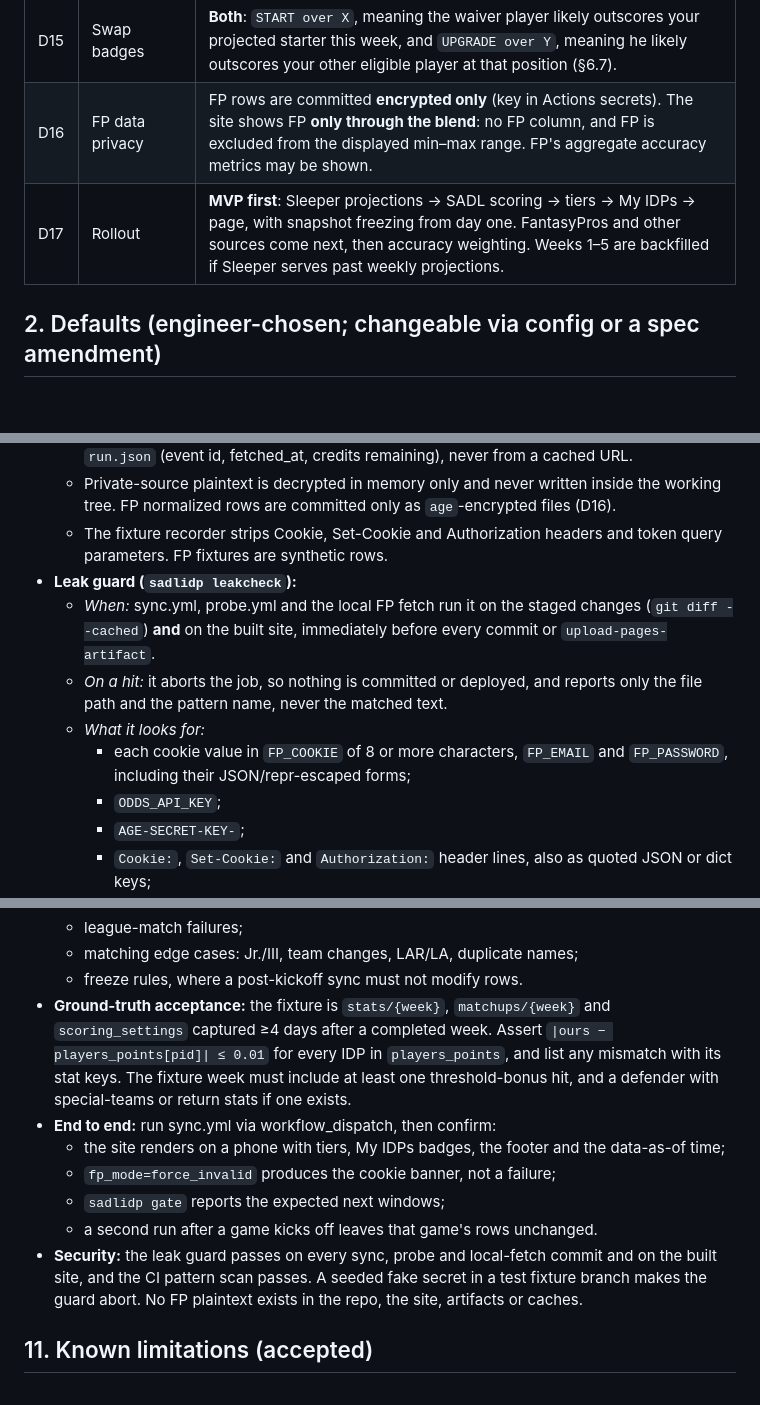
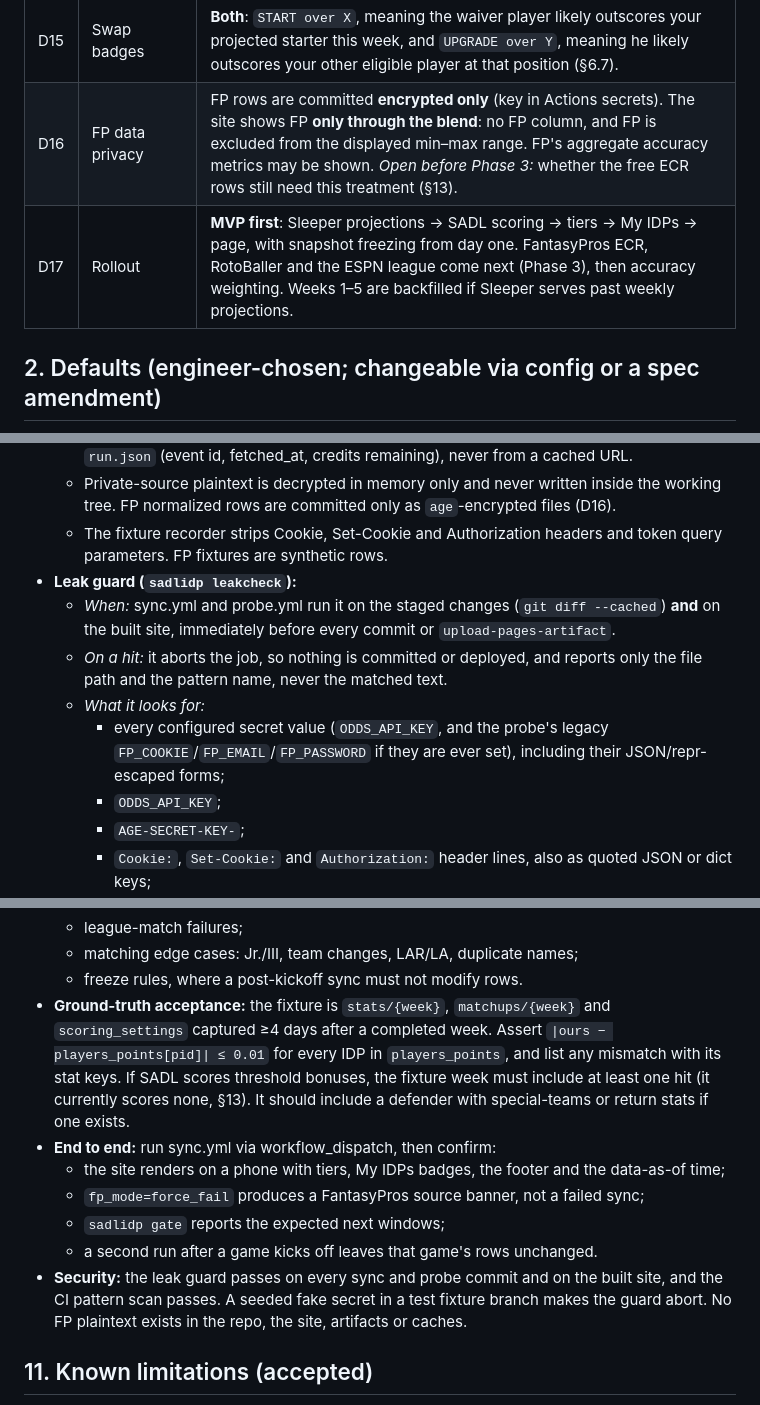
Before and after one commit to layne-burns/SADLidp, a Markdown page: SPEC.md, 3 parts joined by grey strips. GitHub-like rendering; blank space fills up the shorter version.

```diff
--- a/SPEC.md
+++ b/SPEC.md
@@ -27,8 +27,8 @@ SADL ("Slow Ass Draft League") is a Sleeper league whose IDP scoring differs fro
 | D13 | Sync timing | Manual button, plus an automatic run before SADL waivers process, plus weekend injury refreshes (§4.3). |
 | D14 | Dual eligibility | A player's position is **the one Sleeper counts toward the max-2 roster limit**. **Verified in Phase 1 (§13): Sleeper's designated `position` field** (DE/DT/NT/DL→DL, LB/OLB/ILB/MLB→LB, CB/S/FS/SS/DB→DB), not `fantasy_positions[0]`. He appears **only** in that position's list, with a **dual-eligible** tag (e.g. "LB · also DL"). |
 | D15 | Swap badges | **Both**: `START over X`, meaning the waiver player likely outscores your projected starter this week, and `UPGRADE over Y`, meaning he likely outscores your other eligible player at that position (§6.7). |
-| D16 | FP data privacy | FP rows are committed **encrypted only** (key in Actions secrets). The site shows FP **only through the blend**: no FP column, and FP is excluded from the displayed min–max range. FP's aggregate accuracy metrics may be shown. |
-| D17 | Rollout | **MVP first**: Sleeper projections → SADL scoring → tiers → My IDPs → page, with snapshot freezing from day one. FantasyPros and other sources come next, then accuracy weighting. Weeks 1–5 are backfilled if Sleeper serves past weekly projections. |
+| D16 | FP data privacy | FP rows are committed **encrypted only** (key in Actions secrets). The site shows FP **only through the blend**: no FP column, and FP is excluded from the displayed min–max range. FP's aggregate accuracy metrics may be shown. *Open before Phase 3:* whether the free ECR rows still need this treatment (§13). |
+| D17 | Rollout | **MVP first**: Sleeper projections → SADL scoring → tiers → My IDPs → page, with snapshot freezing from day one. FantasyPros ECR, RotoBaller and the ESPN league come next (Phase 3), then accuracy weighting. Weeks 1–5 are backfilled if Sleeper serves past weekly projections. |
 
 ## 2. Defaults (engineer-chosen; changeable via config or a spec amendment)
 - **Stack:** Python 3.12, `uv`, `httpx`, `selectolax`, `pydantic`, `jinja2`, `pytest`, `ruff`, and `age` for encryption. No database. Normalized JSON snapshots are committed under `data/`.
@@ -236,10 +237,10 @@ Tiers are computed over the available pool after §2 filters, locked players rem
   - Private-source plaintext is decrypted in memory only and never written inside the working tree. FP normalized rows are committed only as `age`-encrypted files (D16).
   - The fixture recorder strips Cookie, Set-Cookie and Authorization headers and token query parameters. FP fixtures are synthetic rows.
 - **Leak guard (`sadlidp leakcheck`):**
-  - *When:* sync.yml, probe.yml and the local FP fetch run it on the staged changes (`git diff --cached`) **and** on the built site, immediately before every commit or `upload-pages-artifact`.
+  - *When:* sync.yml and probe.yml run it on the staged changes (`git diff --cached`) **and** on the built site, immediately before every commit or `upload-pages-artifact`.
   - *On a hit:* it aborts the job, so nothing is committed or deployed, and reports only the file path and the pattern name, never the matched text.
   - *What it looks for:*
-    - each cookie value in `FP_COOKIE` of 8 or more characters, `FP_EMAIL` and `FP_PASSWORD`, including their JSON/repr-escaped forms;
+    - every configured secret value (`ODDS_API_KEY`, and the probe's legacy `FP_COOKIE`/`FP_EMAIL`/`FP_PASSWORD` if they are ever set), including their JSON/repr-escaped forms;
     - `ODDS_API_KEY`;
     - `AGE-SECRET-KEY-`;
     - `Cookie:`, `Set-Cookie:` and `Authorization:` header lines, also as quoted JSON or dict keys;
@@ -287,13 +288,13 @@ Tiers are computed over the available pool after §2 filters, locked players rem
   - league-match failures;
   - matching edge cases: Jr./III, team changes, LAR/LA, duplicate names;
   - freeze rules, where a post-kickoff sync must not modify rows.
-- **Ground-truth acceptance:** the fixture is `stats/{week}`, `matchups/{week}` and `scoring_settings` captured ≥4 days after a completed week. Assert `|ours − players_points[pid]| ≤ 0.01` for every IDP in `players_points`, and list any mismatch with its stat keys. The fixture week must include at least one threshold-bonus hit, and a defender with special-teams or return stats if one exists.
+- **Ground-truth acceptance:** the fixture is `stats/{week}`, `matchups/{week}` and `scoring_settings` captured ≥4 days after a completed week. Assert `|ours − players_points[pid]| ≤ 0.01` for every IDP in `players_points`, and list any mismatch with its stat keys. If SADL scores threshold bonuses, the fixture week must include at least one hit (it currently scores none, §13). It should include a defender with special-teams or return stats if one exists.
 - **End to end:** run sync.yml via workflow_dispatch, then confirm:
   - the site renders on a phone with tiers, My IDPs badges, the footer and the data-as-of time;
-  - `fp_mode=force_invalid` produces the cookie banner, not a failure;
+  - `fp_mode=force_fail` produces a FantasyPros source banner, not a failed sync;
   - `sadlidp gate` reports the expected next windows;
   - a second run after a game kicks off leaves that game's rows unchanged.
-- **Security:** the leak guard passes on every sync, probe and local-fetch commit and on the built site, and the CI pattern scan passes. A seeded fake secret in a test fixture branch makes the guard abort. No FP plaintext exists in the repo, the site, artifacts or caches.
+- **Security:** the leak guard passes on every sync and probe commit and on the built site, and the CI pattern scan passes. A seeded fake secret in a test fixture branch makes the guard abort. No FP plaintext exists in the repo, the site, artifacts or caches.
 
 ## 11. Known limitations (accepted)
 - **Weekly decisions only.** There is no look-ahead (D10).
```
Also changed, not shown: other parts of SPEC.md (+26 -22 lines).
